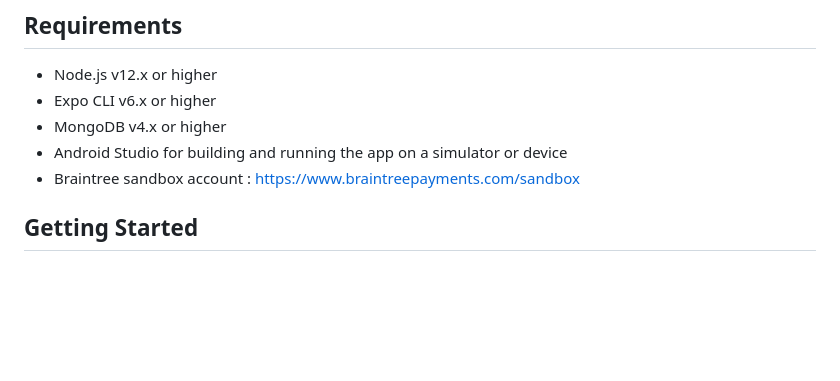
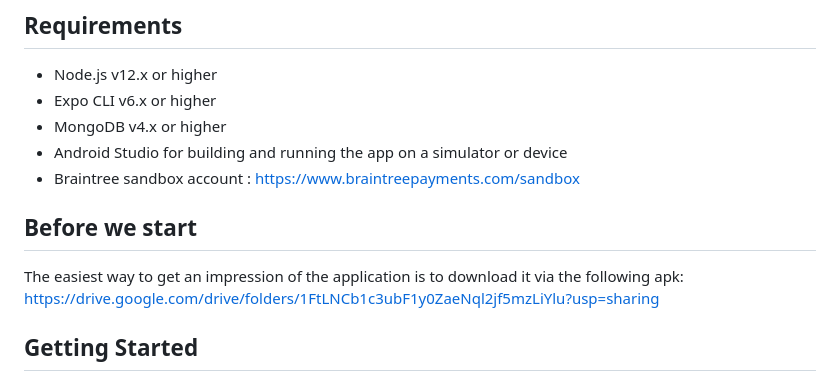
Before and after one commit to Amit-Hemo/Pass, a Markdown page: README.md, the part around the change. Drawn GitHub-style; blank space fills up the shorter version.

````diff
--- a/README.md
+++ b/README.md
@@ -8,6 +8,10 @@ Final project in software engineering
 - MongoDB v4.x or higher
 - Android Studio for building and running the app on a simulator or device
 - Braintree sandbox account : https://www.braintreepayments.com/sandbox
+
+## Before we start
+The easiest way to get an impression of the application is to download it via the following apk:
+https://drive.google.com/drive/folders/1FtLNCb1c3ubF1y0ZaeNql2jf5mzLiYlu?usp=sharing
 
 ## Getting Started
 1. Clone this repository: ```https://github.com/NadavBuchwalter/Pass.git```
````
